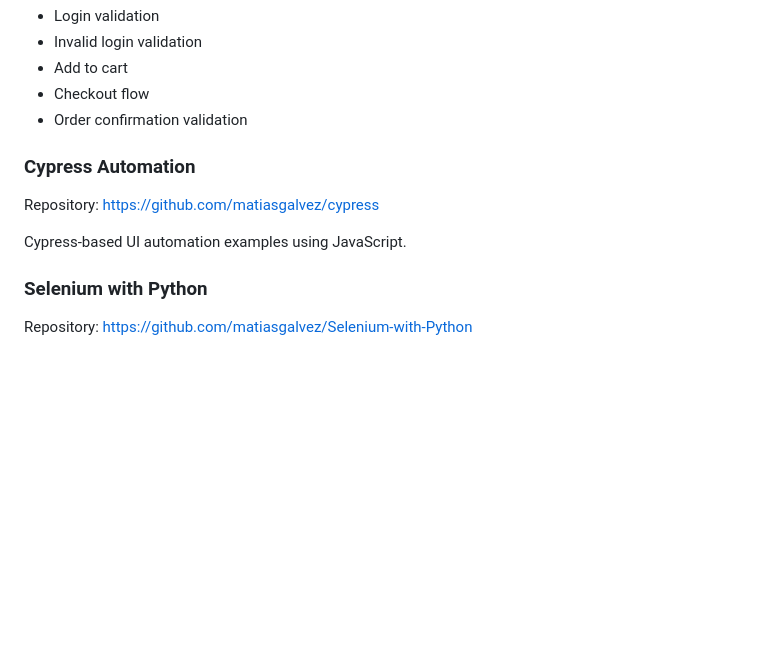
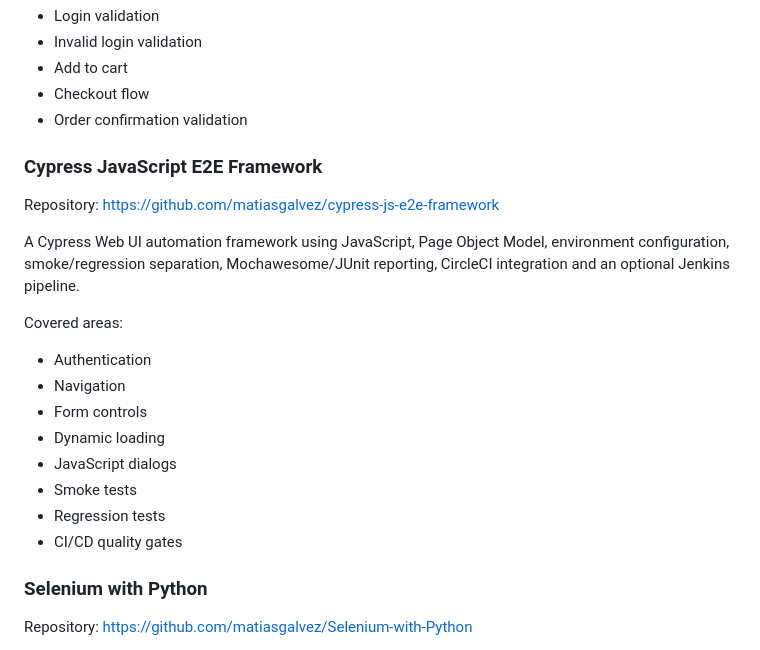
Before and after one commit to matiasgalvez/qa-automation-portfolio, a Markdown page: web-ui-automation/README.md, the part around the change. GitHub-like rendering; blank space fills up the shorter version.

Commit message:
add cypress to web ui automation readme

```diff
--- a/web-ui-automation/README.md
+++ b/web-ui-automation/README.md
@@ -95,11 +95,22 @@ Covered flows include:
 - Checkout flow
 - Order confirmation validation
 
-### Cypress Automation
+### Cypress JavaScript E2E Framework
 
-Repository: https://github.com/matiasgalvez/cypress
+Repository: https://github.com/matiasgalvez/cypress-js-e2e-framework
 
-Cypress-based UI automation examples using JavaScript.
+A Cypress Web UI automation framework using JavaScript, Page Object Model, environment configuration, smoke/regression separation, Mochawesome/JUnit reporting, CircleCI integration and an optional Jenkins pipeline.
+
+Covered areas:
+
+- Authentication
+- Navigation
+- Form controls
+- Dynamic loading
+- JavaScript dialogs
+- Smoke tests
+- Regression tests
+- CI/CD quality gates
 
 ### Selenium with Python
 
```
